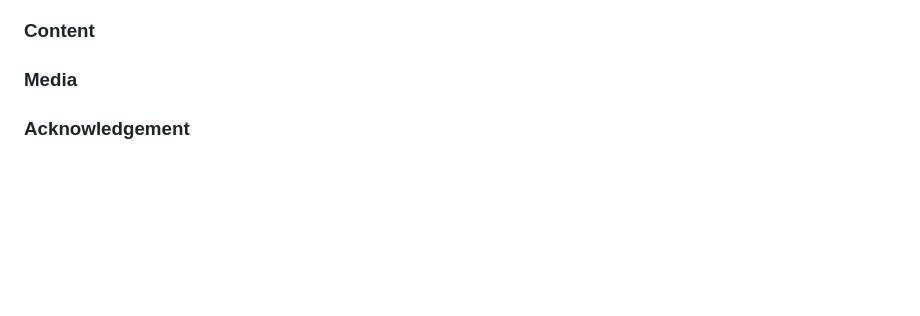
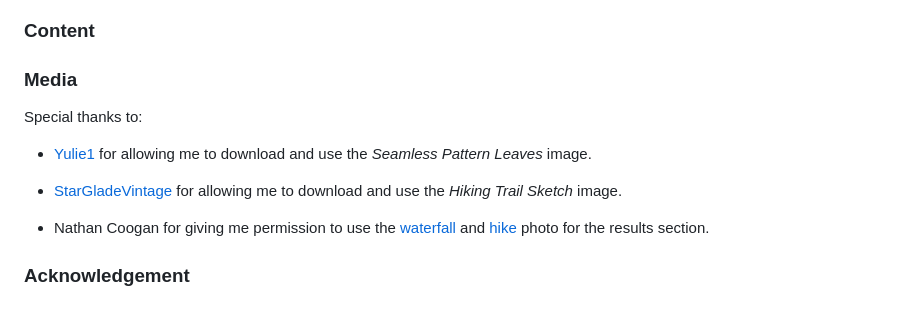
Before and after one commit to ClaraR93/Discover-South-Wales, a Markdown page: README.md, the part around one of its changes. GitHub-like rendering; blank space fills up the shorter version.

Commit message:
Add media credits in readme.md

```diff
--- a/README.md
+++ b/README.md
@@ -448,4 +448,12 @@ I considered using a box shadow effect instead, and used [Design Shack](https://
 
 ### Media
 
+Special thanks to:
+
+- [Yulie1](https://pixabay.com/users/yulie1-2071715/) for allowing me to download and use the *Seamless Pattern Leaves* image.
+
+- [StarGladeVintage](https://pixabay.com/users/stargladevintage-17411787/) for allowing me to download and use the *Hiking Trail Sketch* image.
+
+- Nathan Coogan for giving me permission to use the [waterfall](assets/images/results/sgwd-ddwli-uchaf-waterfall.webp) and [hike](assets/images/results/pen-y-fan.webp) photo for the results section.
+
 ### Acknowledgement
```
Also changed, not shown: other parts of README.md (+1 -1 lines).
